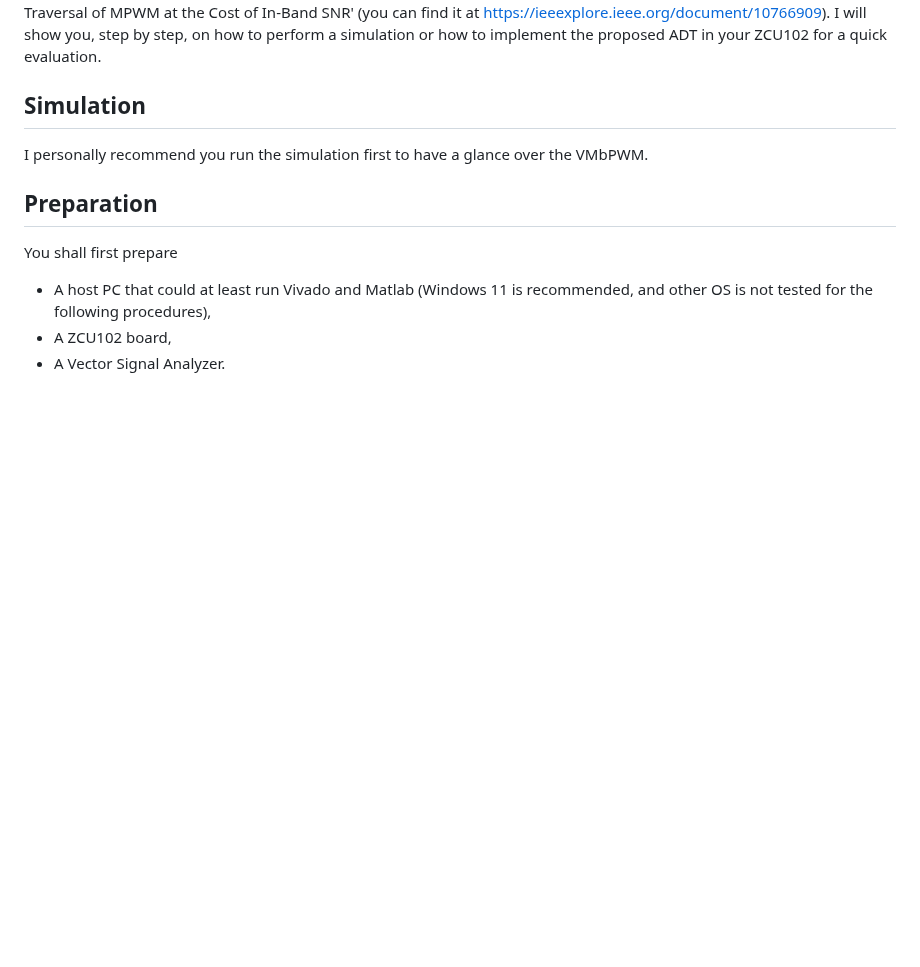
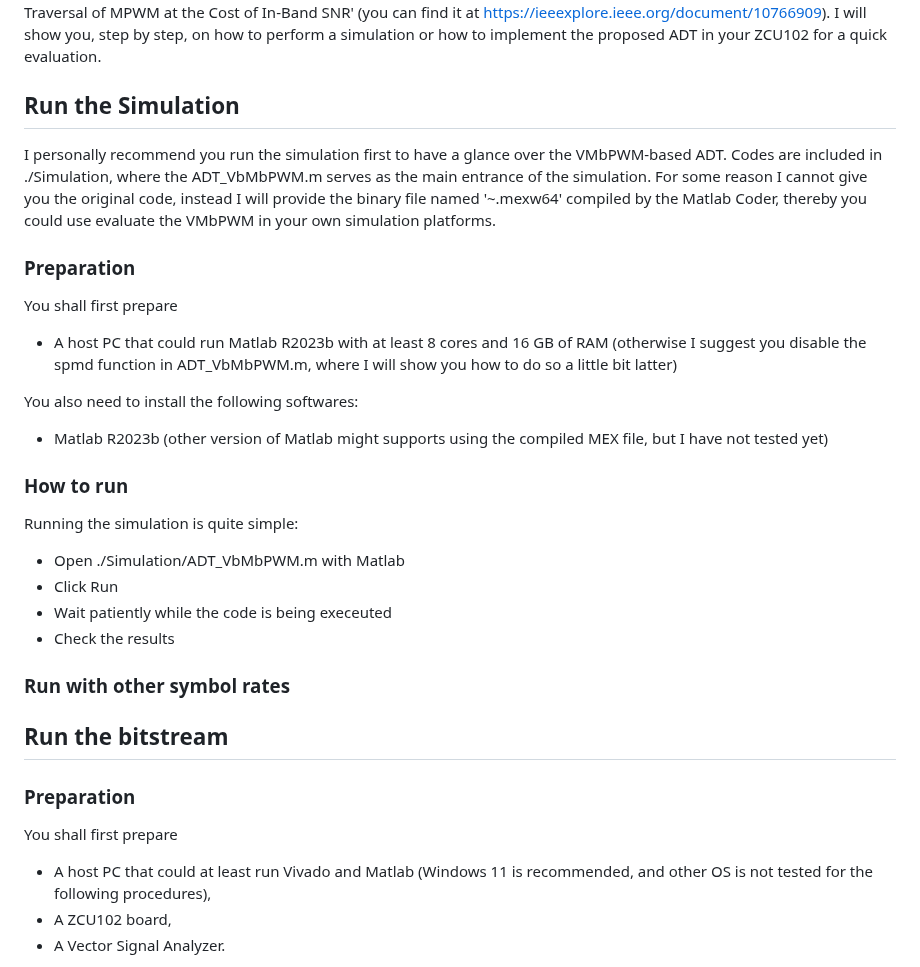
Before and after one commit to maruAYA/VMbPWM-based-ADT, a Markdown page: README.md, the part around one of its changes. GitHub-like rendering; blank space fills up the shorter version.

```diff
--- a/README.md
+++ b/README.md
@@ -2,11 +2,33 @@
 
 Hi there! Here are the simulation codes and bitstreams of the VMbPWM-based ADT proposed in the work 'Can multi-bit deduction help? A VMbPWM-based ADT towards higher in-band SNRs evolved from VbPWM at the cost of enlarged resource consumption' and the VbPWM-based ADT in the work 'VbPWM-based ADT: An Iterative Deduction Approach Restricting the Traversal of MPWM at the Cost of In-Band SNR' (you can find it at https://ieeexplore.ieee.org/document/10766909). I will show you, step by step, on how to perform a simulation or how to implement the proposed ADT in your ZCU102 for a quick evaluation.
 
-## Simulation
+## Run the Simulation
 
-I personally recommend you run the simulation first to have a glance over the VMbPWM.
+I personally recommend you run the simulation first to have a glance over the VMbPWM-based ADT. Codes are included in ./Simulation, where the ADT_VbMbPWM.m serves as the main entrance of the simulation. For some reason I cannot give you the original code, instead I will provide the binary file named '~.mexw64' compiled by the Matlab Coder, thereby you could use evaluate the VMbPWM in your own simulation platforms.
 
-## Preparation
+### Preparation
+
+You shall first prepare
+- A host PC that could run Matlab R2023b with at least 8 cores and 16 GB of RAM (otherwise I suggest you disable the spmd function in ADT_VbMbPWM.m, where I will show you how to do so a little bit latter)
+
+You also need to install the following softwares:
+- Matlab R2023b (other version of Matlab might supports using the compiled MEX file, but I have not tested yet)
+
+### How to run
+
+Running the simulation is quite simple:
+- Open ./Simulation/ADT_VbMbPWM.m with Matlab
+- Click Run
+- Wait patiently while the code is being execeuted
+- Check the results
+
+### Run with other symbol rates
+
+
+
+## Run the bitstream
+
+### Preparation
 
 You shall first prepare
 - A host PC that could at least run Vivado and Matlab (Windows 11 is recommended, and other OS is not tested for the following procedures),
```
Also changed, not shown: other parts of README.md (+2 -2 lines).
